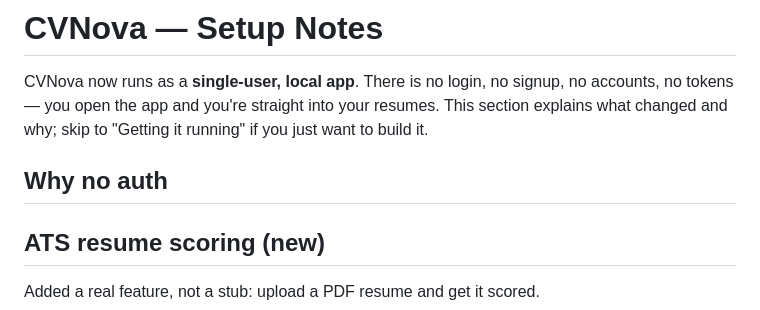
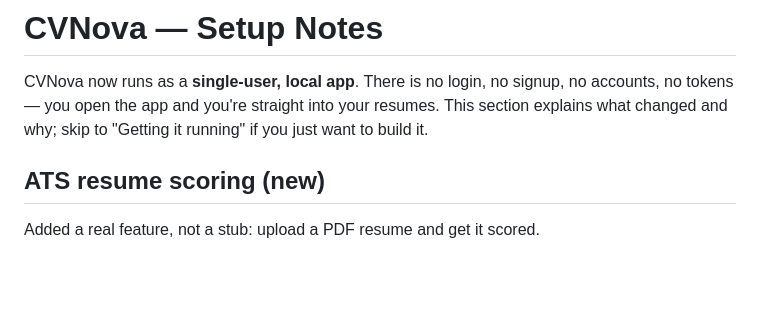
Before and after one commit to madewarabhishek966529-wq/CV-Nova-, a Markdown page: SETUP.md, the part around the change. Rendered like a GitHub page; blank space fills up the shorter version.

```diff
--- a/SETUP.md
+++ b/SETUP.md
@@ -4,10 +4,6 @@ CVNova now runs as a **single-user, local app**. There is no login, no
 signup, no accounts, no tokens — you open the app and you're straight into
 your resumes. This section explains what changed and why; skip to
 "Getting it running" if you just want to build it.
-
-## Why no auth
-
-
 
 ## ATS resume scoring (new)
 
```
